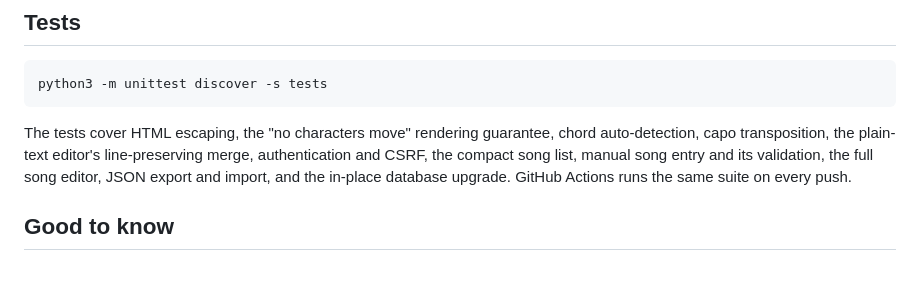
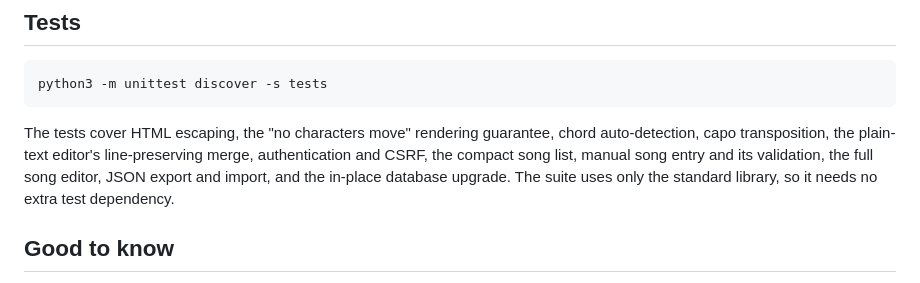
Before and after one commit to maxalzamora/songtrove, a Markdown page: README.md, the part around the change. GitHub-like rendering.

Commit message:
Document local test command

```diff
--- a/README.md
+++ b/README.md
@@ -147,7 +147,8 @@ The tests cover HTML escaping, the "no characters move" rendering guarantee,
 chord auto-detection, capo transposition, the plain-text editor's
 line-preserving merge, authentication and CSRF, the compact song list, manual
 song entry and its validation, the full song editor, JSON export and import, and
-the in-place database upgrade. GitHub Actions runs the same suite on every push.
+the in-place database upgrade. The suite uses only the standard library, so it
+needs no extra test dependency.
 
 ## Good to know
 
```
Also changed, not shown: DEPLOYMENT.md (+1 -1 lines).
